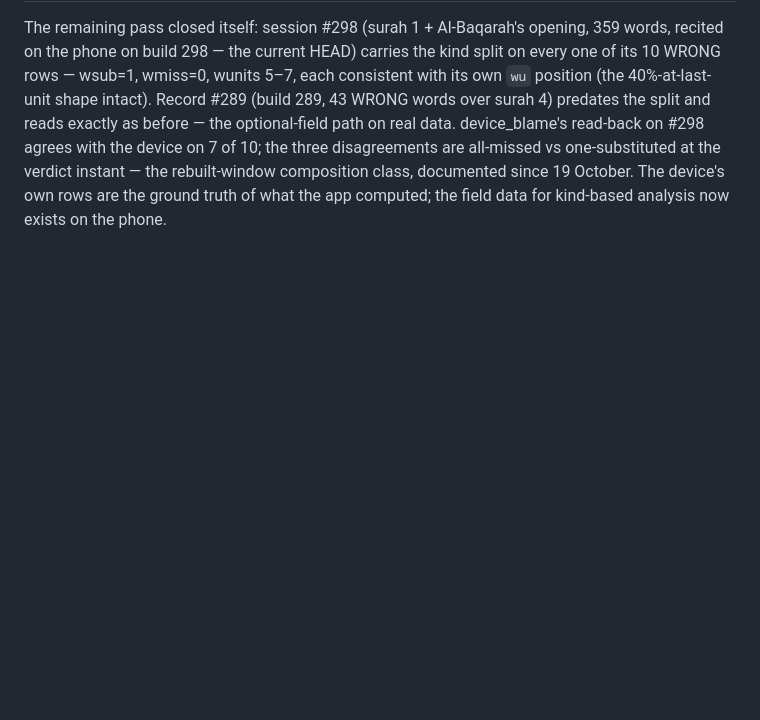
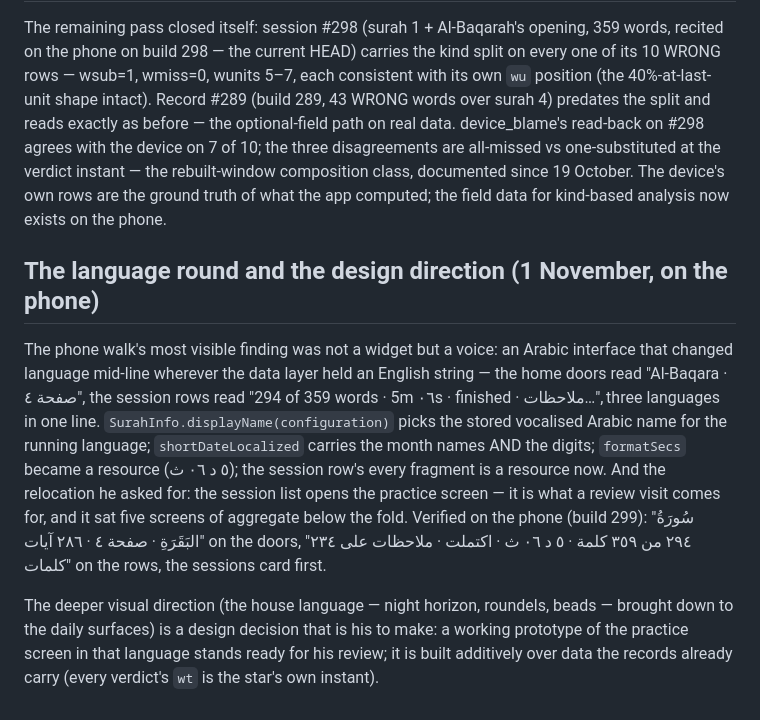
Before and after one commit to HeshamAbuShaban/iqra, a Markdown page: docs/STATUS.md, the part around the change. Rendered like a GitHub page; blank space fills up the shorter version.

Commit message:
The language round documented, and the deeper direction awaits his eye

```diff
--- a/docs/STATUS.md
+++ b/docs/STATUS.md
@@ -2388,3 +2388,25 @@ the three disagreements are all-missed vs one-substituted at the verdict
 instant — the rebuilt-window composition class, documented since 19 October.
 The device's own rows are the ground truth of what the app computed; the
 field data for kind-based analysis now exists on the phone.
+
+## The language round and the design direction (1 November, on the phone)
+
+The phone walk's most visible finding was not a widget but a voice: an
+Arabic interface that changed language mid-line wherever the data layer held
+an English string — the home doors read "Al-Baqara · صفحة ٤", the session
+rows read "294 of 359 words · 5m ٠٦s · finished · ملاحظات…", three languages
+in one line. `SurahInfo.displayName(configuration)` picks the stored
+vocalised Arabic name for the running language; `shortDateLocalized` carries
+the month names AND the digits; `formatSecs` became a resource (٥ د ٠٦ ث);
+the session row's every fragment is a resource now. And the relocation he
+asked for: the session list opens the practice screen — it is what a review
+visit comes for, and it sat five screens of aggregate below the fold.
+Verified on the phone (build 299): "سُورَةُ البَقَرَةِ · صفحة ٤ · ٢٨٦ آيات"
+on the doors, "٢٩٤ من ٣٥٩ كلمة · ٥ د ٠٦ ث · اكتملت · ملاحظات على ٢٣٤ كلمات"
+on the rows, the sessions card first.
+
+The deeper visual direction (the house language — night horizon, roundels,
+beads — brought down to the daily surfaces) is a design decision that is
+his to make: a working prototype of the practice screen in that language
+stands ready for his review; it is built additively over data the records
+already carry (every verdict's `wt` is the star's own instant).
```
